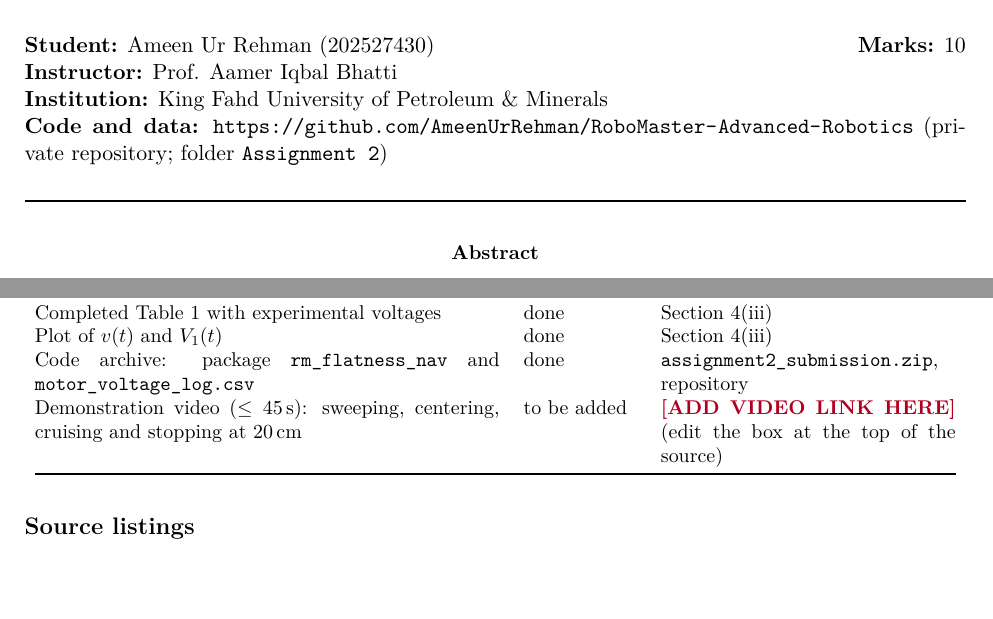
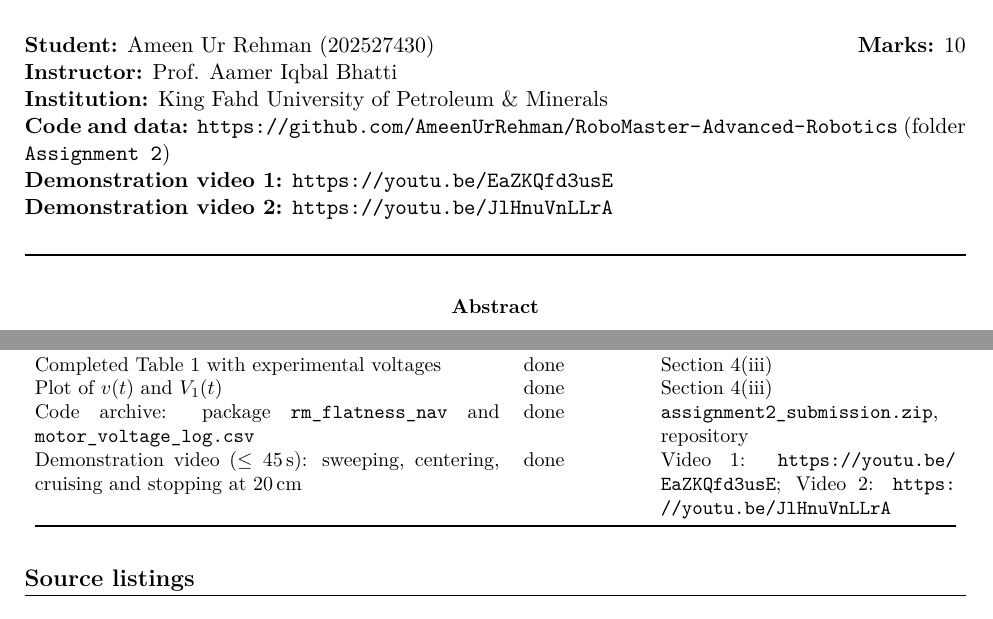
Before and after one commit to AmeenUrRehman/RoboMaster-Advanced-Robotics, a LaTeX problem sheet (Assignment 2/report/report.tex): two parts of pages 1 and 19 of 20, joined at a grey line, cut so that both start at the same text, the shorter picture padded with empty space. Compiled offline with pdfLaTeX.

Commit message:
Assignment 2: add the two demonstration video links; repository is public

```diff
--- a/Assignment 2/report/report.tex
+++ b/Assignment 2/report/report.tex
@@ -24,8 +24,8 @@
 
 % ======================= EDIT HERE: demonstration video link(s) =======================
 % Replace the text in braces with e.g. \url{https://youtu.be/XXXXXXXXXXX}  (unlisted link)
-\newcommand{\videolinkone}{\textcolor{acc}{\textbf{[ADD VIDEO LINK HERE]}}}
-\newcommand{\videolinktwo}{\textcolor{acc}{\textbf{[ADD VIDEO LINK HERE]}}}
+\newcommand{\videolinkone}{\url{https://youtu.be/EaZKQfd3usE}}
+\newcommand{\videolinktwo}{\url{https://youtu.be/JlHnuVnLLrA}}
 % =======================================================================================
 
 % Visible marker for anything that still has to come from the robot or from you.
@@ -41,7 +41,9 @@
 \noindent\textbf{Student:} Ameen Ur Rehman (202527430) \hfill \textbf{Marks:} 10\\
 \textbf{Instructor:} Prof. Aamer Iqbal Bhatti\\
 \textbf{Institution:} King Fahd University of Petroleum \& Minerals\\
-\textbf{Code and data:} \url{https://github.com/AmeenUrRehman/RoboMaster-Advanced-Robotics} (private repository; folder \texttt{Assignment 2})
+\textbf{Code and data:} \url{https://github.com/AmeenUrRehman/RoboMaster-Advanced-Robotics} (folder \texttt{Assignment 2})\\
+\textbf{Demonstration video 1:} \videolinkone{}\\
+\textbf{Demonstration video 2:} \videolinktwo{}
 \par\vspace{2pt}\noindent\rule{\linewidth}{0.8pt}
 
 \begin{abstract}\noindent
@@ -365,7 +367,7 @@ Equations for flatness inversion and the boundary matrix solution & done & Eq.~(
 Completed Table 1 with experimental voltages & done & Section 4(iii)\\
 Plot of $v(t)$ and $V_1(t)$ & done & Section 4(iii)\\
 Code archive: package \texttt{rm\_flatness\_nav} and \texttt{motor\_voltage\_log.csv} & done & \texttt{assignment2\_submission.zip}, repository\\
-Demonstration video ($\le45$\,s): sweeping, centering, cruising and stopping at 20\,cm & to be added & \videolinkone{} (edit the box at the top of the source)\\
+Demonstration video ($\le45$\,s): sweeping, centering, cruising and stopping at 20\,cm & done & Video 1: \videolinkone{}; Video 2: \videolinktwo{}\\
 \bottomrule
 \end{tabular}
 \end{center}
```
Also changed, not shown: Assignment 1/report/report.tex (+1 -1 lines), Assignment 1/report/report.pdf, 1 other file.
